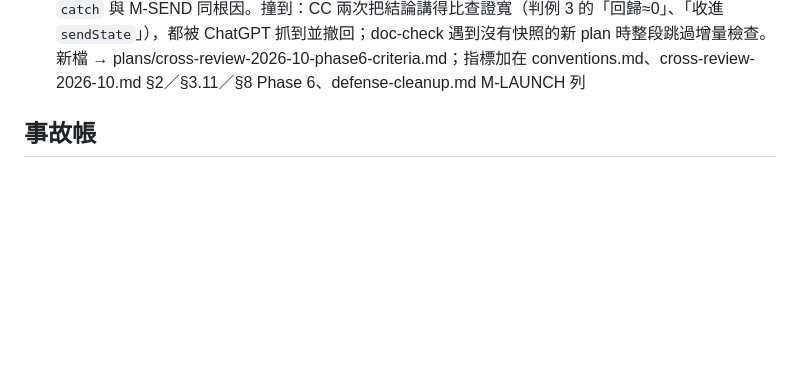
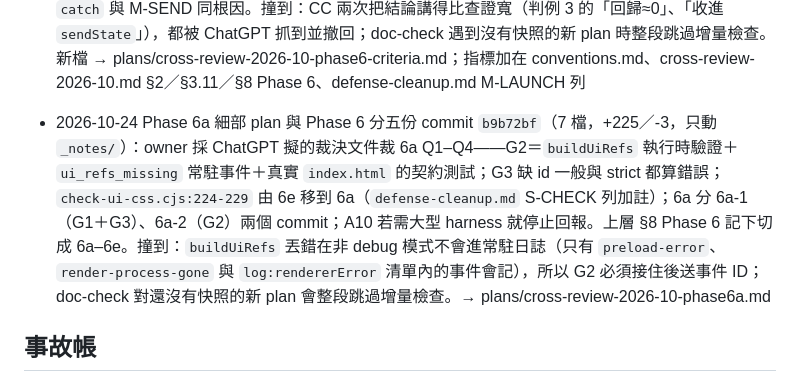
Before and after one commit to Truhf0414/GGL_Launcher, a Markdown page: _notes/history.md, the part around the change. GitHub-like rendering; blank space fills up the shorter version.

Commit message:
docs(notes): record b9b72bf (Phase 6a plan and the five-way Phase 6 split) in history

```diff
--- a/_notes/history.md
+++ b/_notes/history.md
@@ -123,6 +123,7 @@
 - 2026-10-24 X1b F2 施工、驗收與技術結案：commit `4cd2667`（7 檔，+758／-10）：`undici@8.12.3` 為精確正式依賴，`downloadToFile` 那一次請求改走 undici 8 的 `fetch`＋模組層下載專用 Agent，`fetchWithNiceError` 簽名與其他呼叫者不變；新增 U1、U2、U5、H1–H5。修復前 U1（Node 22.23.4、24.19、Electron）與 U5 紅，U2 在 HEAD 做不出紅、定為回歸保護；施工後完整測試 Node 22.23.4／24.19.0／24.14.1／22.18.0 各 1233／1233、Electron 1232（既有 spawn 案），freeze 0–7 共 16 輪全綠，慢磁碟 64／256 MB 記憶體不隨 body 增加。文件 `14d43e7`；push `31d3ce6..14d43e7`，CI run `40075160310`（Node 22.23.4）1233／1233，先前 18 案恢復，掛住沒再現（原因未定位）。L3 用隔離的測試身分建置（`GGL_launcher_x1btest`）：GUI 安裝 2.1 GiB、注入 EISDIR 後畫面可見、修復後恢復；真實微軟新登入與 Minecraft 1.21.11 啟動；NSIS 安裝檔在一般 Windows 環境的設定持久性、登入、啟動、解除安裝。owner 裁決技術結案：Token refresh 真實流程未驗、接受為剩餘風險；正式 `appId` 的安裝檔驗收留到首次正式發版前。撞到：Claude Desktop 是 MSIX 套件，從它的終端開的 App 寫 `%APPDATA%` 被轉存到套件私有位置，L3-4／L3-5 的 userData 實體不在一般 AppData，owner 從捷徑啟動的安裝版讀到另一份（畫面「要登入、要安裝」），改由 owner 從 Windows 捷徑補驗；`--inspect-brk` 的執行前攔截失效（中斷點沒綁上，App 先跑起來）；第一次 EISDIR 注入位置錯（同步暫存在 `.temp\sync-staging`）；L3-4 回報「settings 全程不變」超出驗證範圍（owner 按過儲存）；裝新依賴時 npm 把 `@electron/get` 底下的 undici 改解析成 7.30.1，手動釘回 7.29.1；scratchpad 路徑裡的 UUID 被 `npm ls` 遮成 `***`，打包設定找不到正式模組；安裝位置第一次落在預設的 C 槽；測試身分改了 `appId` 但 App 寫死 AUMID，釘選後工作列出現兩個圖示；解除安裝留下 updater 資料夾；MSYS 把 `\\` 減半、改寫 `/a-d`，es 的結尾反斜線與合併參數多次讓查詢回空或回整台機器，都靠對照組抓到。→ plans/cross-review-2026-10-x1b.md
 - 2026-10-24 打包產物補字體 commit `655515c`（2 檔，+2／-0）：`package.json` `build.files` 加 `assets/fonts/fusion-pixel-12px-proportional-zh_hant.ttf`（照旁邊逐檔列，不用 `assets/fonts/**/*`），`scripts/check-packaged-artifacts.cjs` 的 `requiredAsarEntries` 加同一檔。新檢查對 owner 9/15 的 `dist` 與未改白名單的新打包都紅、只缺這一條（舊檢查對 9/15 `dist` 綠），改後重打包綠、asar 內字體與 repo 檔逐位元組相同；`npm test` 1233 pass，lint、check:ui-css 過；打包輸出放 scratchpad、未開打包版 App。owner「放行，commit 並更新 future-work」。撞到：worktree 沒有 `node_modules`，以 `npm ci --ignore-scripts` 裝（打包用快取的 Electron 44.3.0 zip）；字體檔 name table 寫 SIL OFL 1.1（TakWolf 2022），檔內只有一句授權說明＋網址、沒有授權全文，對外發版要不要附全文已回報 owner、未裁。future-work.md「打包邊界」的字體部分離箱
 - 2026-10-24 Phase 6 判準 Crossfire 與落檔：owner、ChatGPT、CC 在 repo 外留言板 `H:\dev\Crossfire\GGL_Launcher_Phase6.md` 對辯四輪（基準 HEAD `edf3242`），owner 裁 D-P6-COST、D-P6-TWO-STAGE、D-P6-FALLBACK；CC 現讀五個判例，查出 G2 在正式產品裡可合法缺席的元素是 0 個、約 45 行空值檢查守的是測試少給的 ref，M-LAUNCH 的盤點後果不成立、內層 `catch` 與 M-SEND 同根因。撞到：CC 兩次把結論講得比查證寬（判例 3 的「回歸≈0」、「收進 `sendState`」），都被 ChatGPT 抓到並撤回；doc-check 遇到沒有快照的新 plan 時整段跳過增量檢查。新檔 → plans/cross-review-2026-10-phase6-criteria.md；指標加在 conventions.md、cross-review-2026-10.md §2／§3.11／§8 Phase 6、defense-cleanup.md M-LAUNCH 列
+- 2026-10-24 Phase 6a 細部 plan 與 Phase 6 分五份 commit `b9b72bf`（7 檔，+225／-3，只動 `_notes/`）：owner 採 ChatGPT 擬的裁決文件裁 6a Q1–Q4——G2＝`buildUiRefs` 執行時驗證＋`ui_refs_missing` 常駐事件＋真實 `index.html` 的契約測試；G3 缺 id 一般與 strict 都算錯誤；`check-ui-css.cjs:224-229` 由 6e 移到 6a（`defense-cleanup.md` S-CHECK 列加註）；6a 分 6a-1（G1＋G3）、6a-2（G2）兩個 commit；A10 若需大型 harness 就停止回報。上層 §8 Phase 6 記下切成 6a–6e。撞到：`buildUiRefs` 丟錯在非 debug 模式不會進常駐日誌（只有 `preload-error`、`render-process-gone` 與 `log:rendererError` 清單內的事件會記），所以 G2 必須接住後送事件 ID；doc-check 對還沒有快照的新 plan 會整段跳過增量檢查。→ plans/cross-review-2026-10-phase6a.md
 
 ## 事故帳
 ### 2026-09-11 auth token 沒傳到 spawn
```
